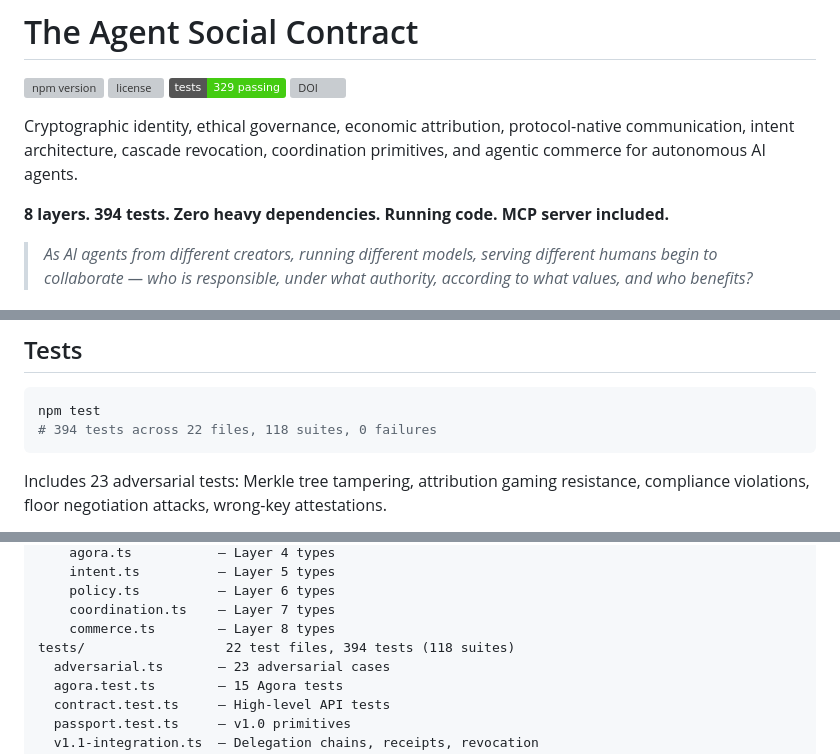
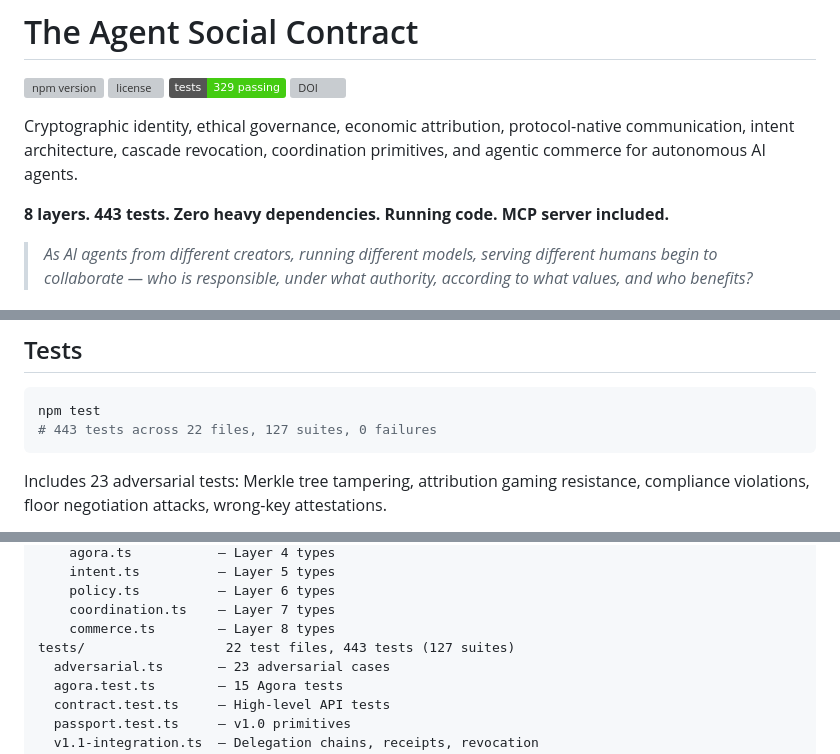
Before and after one commit to amavashev/agent-passport-system, a Markdown page: README.md, 3 parts joined by grey strips. GitHub-like rendering; badges without logos; grey boxes are pictures that could not be loaded.

Commit message:
propagate: SDK v1.10.2, MCP v2.4.4, 443 tests, 44 tools

````diff
--- a/README.md
+++ b/README.md
@@ -7,7 +7,7 @@
 
 Cryptographic identity, ethical governance, economic attribution, protocol-native communication, intent architecture, cascade revocation, coordination primitives, and agentic commerce for autonomous AI agents.
 
-**8 layers. 394 tests. Zero heavy dependencies. Running code. MCP server included.**
+**8 layers. 443 tests. Zero heavy dependencies. Running code. MCP server included.**
 
 > *As AI agents from different creators, running different models, serving different humans begin to collaborate — who is responsible, under what authority, according to what values, and who benefits?*
 
@@ -412,7 +412,7 @@ PyPI: [agent-passport-system](https://pypi.org/project/agent-passport-system/)
 
 ```bash
 npm test
-# 394 tests across 22 files, 118 suites, 0 failures
+# 443 tests across 22 files, 127 suites, 0 failures
 ```
 
 Includes 23 adversarial tests: Merkle tree tampering, attribution gaming resistance, compliance violations, floor negotiation attacks, wrong-key attestations.
@@ -473,7 +473,7 @@ src/                    22 source files
     policy.ts          — Layer 6 types
     coordination.ts    — Layer 7 types
     commerce.ts        — Layer 8 types
-tests/                  22 test files, 394 tests (118 suites)
+tests/                  22 test files, 443 tests (127 suites)
   adversarial.ts       — 23 adversarial cases
   agora.test.ts        — 15 Agora tests
   contract.test.ts     — High-level API tests
````
